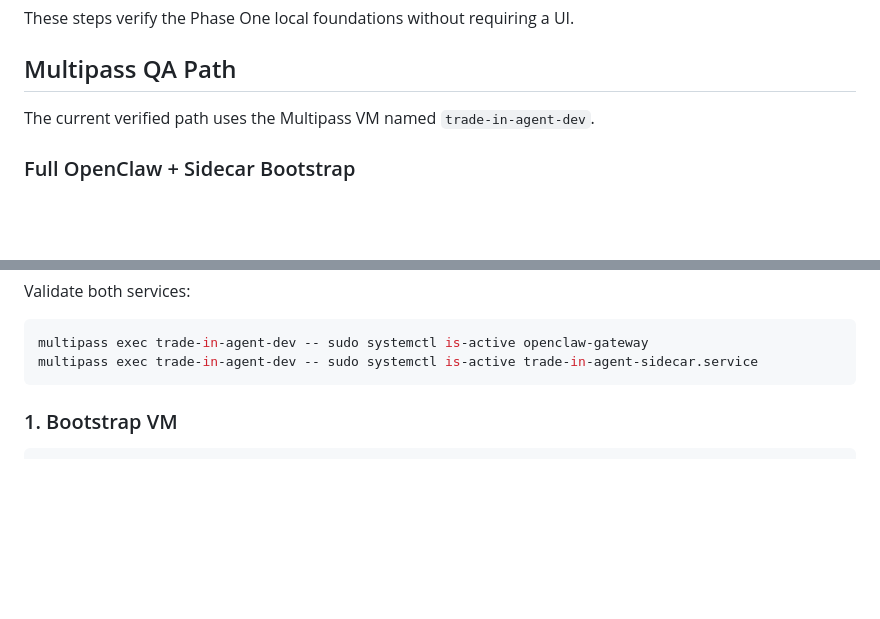
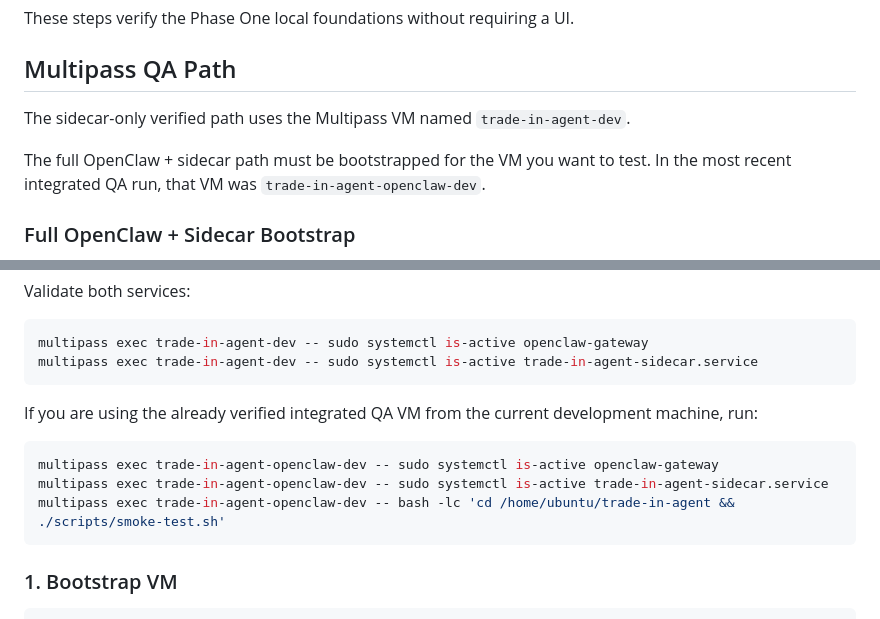
Before and after one commit to joeyrosztoczy/trade-in-agent, a Markdown page: docs/manual-qa.md, 2 parts joined by grey strips. Rendered like a GitHub page; blank space fills up the shorter version.

Commit message:
Clarify integrated QA VM name

````diff
--- a/docs/manual-qa.md
+++ b/docs/manual-qa.md
@@ -6,7 +6,9 @@ These steps verify the Phase One local foundations without requiring a UI.
 
 ## Multipass QA Path
 
-The current verified path uses the Multipass VM named `trade-in-agent-dev`.
+The sidecar-only verified path uses the Multipass VM named `trade-in-agent-dev`.
+
+The full OpenClaw + sidecar path must be bootstrapped for the VM you want to test. In the most recent integrated QA run, that VM was `trade-in-agent-openclaw-dev`.
 
 ### Full OpenClaw + Sidecar Bootstrap
 
@@ -37,6 +39,14 @@ Validate both services:
 ```bash
 multipass exec trade-in-agent-dev -- sudo systemctl is-active openclaw-gateway
 multipass exec trade-in-agent-dev -- sudo systemctl is-active trade-in-agent-sidecar.service
+```
+
+If you are using the already verified integrated QA VM from the current development machine, run:
+
+```bash
+multipass exec trade-in-agent-openclaw-dev -- sudo systemctl is-active openclaw-gateway
+multipass exec trade-in-agent-openclaw-dev -- sudo systemctl is-active trade-in-agent-sidecar.service
+multipass exec trade-in-agent-openclaw-dev -- bash -lc 'cd /home/ubuntu/trade-in-agent && ./scripts/smoke-test.sh'
 ```
 
 ### 1. Bootstrap VM
````
